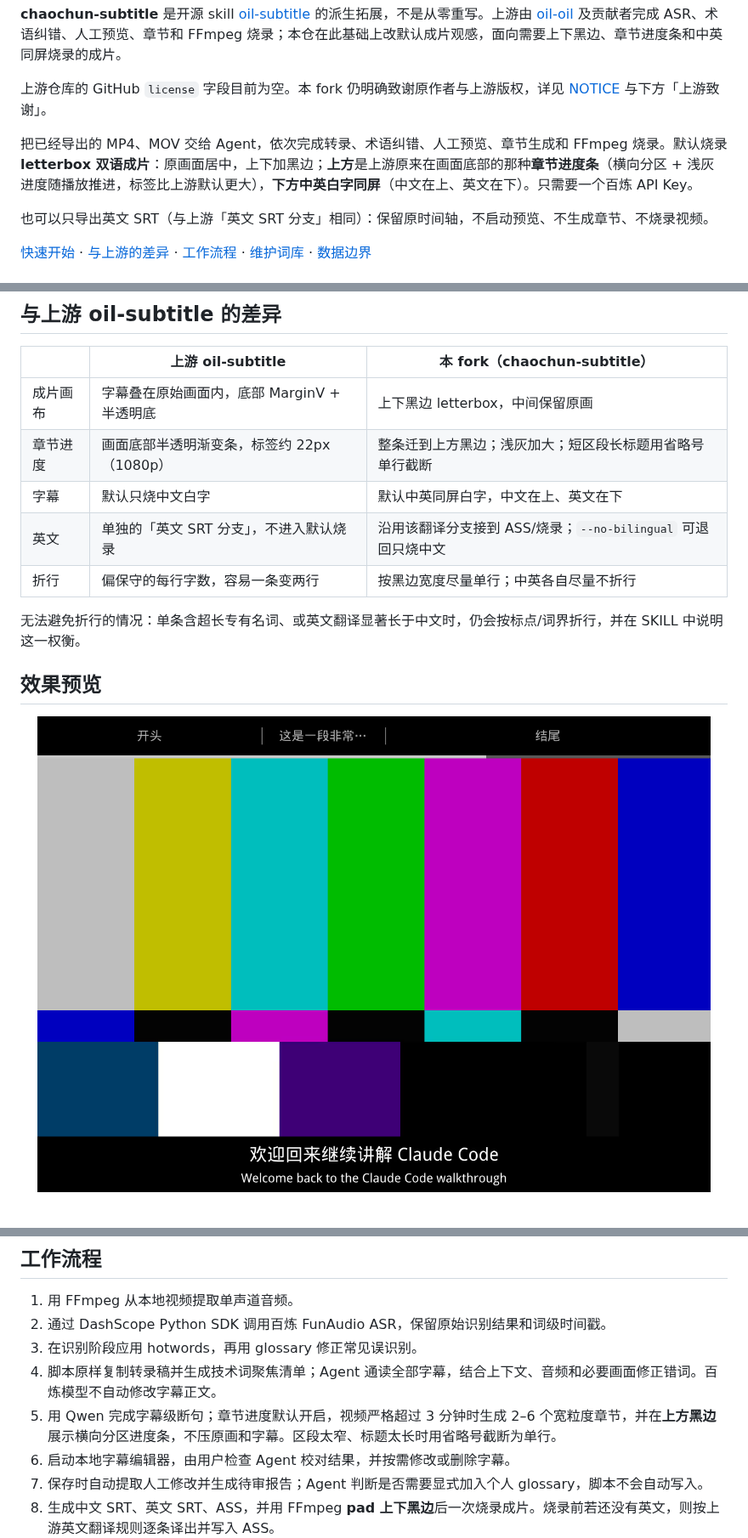
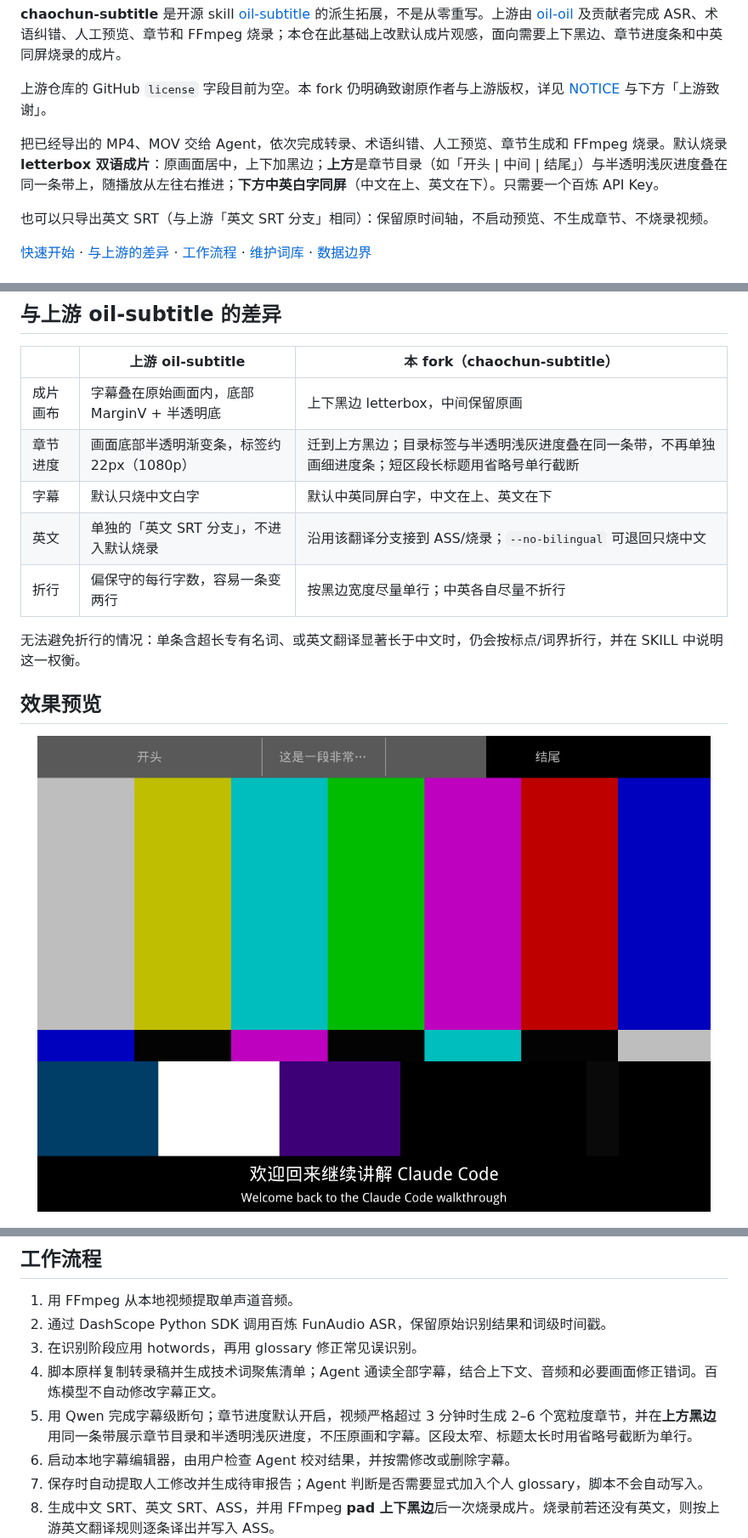
Before and after one commit to dulk-dev/chaochun-subtitle, a Markdown page: README.md, 3 parts joined by grey strips. Shown at 85% size. Drawn GitHub-style; pictures changed too: assets/readme/letterbox-bilingual-frame.png.

```diff
--- a/README.md
+++ b/README.md
@@ -8,7 +8,7 @@
 
 上游仓库的 GitHub `license` 字段目前为空。本 fork 仍明确致谢原作者与上游版权，详见 [NOTICE](NOTICE) 与下方「上游致谢」。
 
-把已经导出的 MP4、MOV 交给 Agent，依次完成转录、术语纠错、人工预览、章节生成和 FFmpeg 烧录。默认烧录 **letterbox 双语成片**：原画面居中，上下加黑边；**上方**是上游原来在画面底部的那种**章节进度条**（横向分区 + 浅灰进度随播放推进，标签比上游默认更大），**下方中英白字同屏**（中文在上、英文在下）。只需要一个百炼 API Key。
+把已经导出的 MP4、MOV 交给 Agent，依次完成转录、术语纠错、人工预览、章节生成和 FFmpeg 烧录。默认烧录 **letterbox 双语成片**：原画面居中，上下加黑边；**上方**是章节目录（如「开头 | 中间 | 结尾」）与半透明浅灰进度叠在同一条带上，随播放从左往右推进；**下方中英白字同屏**（中文在上、英文在下）。只需要一个百炼 API Key。
 
 也可以只导出英文 SRT（与上游「英文 SRT 分支」相同）：保留原时间轴，不启动预览、不生成章节、不烧录视频。
 
@@ -29,7 +29,7 @@
 | | 上游 oil-subtitle | 本 fork（chaochun-subtitle） |
 | --- | --- | --- |
 | 成片画布 | 字幕叠在原始画面内，底部 MarginV + 半透明底 | 上下黑边 letterbox，中间保留原画 |
-| 章节进度 | 画面底部半透明渐变条，标签约 22px（1080p） | 整条迁到上方黑边；浅灰加大；短区段长标题用省略号单行截断 |
+| 章节进度 | 画面底部半透明渐变条，标签约 22px（1080p） | 迁到上方黑边；目录标签与半透明浅灰进度叠在同一条带，不再单独画细进度条；短区段长标题用省略号单行截断 |
 | 字幕 | 默认只烧中文白字 | 默认中英同屏白字，中文在上、英文在下 |
 | 英文 | 单独的「英文 SRT 分支」，不进入默认烧录 | 沿用该翻译分支接到 ASS/烧录；`--no-bilingual` 可退回只烧中文 |
 | 折行 | 偏保守的每行字数，容易一条变两行 | 按黑边宽度尽量单行；中英各自尽量不折行 |
@@ -78,7 +78,7 @@ demo_subtitled.mp4
 2. 通过 DashScope Python SDK 调用百炼 FunAudio ASR，保留原始识别结果和词级时间戳。
 3. 在识别阶段应用 hotwords，再用 glossary 修正常见误识别。
 4. 脚本原样复制转录稿并生成技术词聚焦清单；Agent 通读全部字幕，结合上下文、音频和必要画面修正错词。百炼模型不自动修改字幕正文。
-5. 用 Qwen 完成字幕级断句；章节进度默认开启，视频严格超过 3 分钟时生成 2–6 个宽粒度章节，并在**上方黑边**展示横向分区进度条，不压原画和字幕。区段太窄、标题太长时用省略号截断为单行。
+5. 用 Qwen 完成字幕级断句；章节进度默认开启，视频严格超过 3 分钟时生成 2–6 个宽粒度章节，并在**上方黑边**用同一条带展示章节目录和半透明浅灰进度，不压原画和字幕。区段太窄、标题太长时用省略号截断为单行。
 6. 启动本地字幕编辑器，由用户检查 Agent 校对结果，并按需修改或删除字幕。
 7. 保存时自动提取人工修改并生成待审报告；Agent 判断是否需要显式加入个人 glossary，脚本不会自动写入。
 8. 生成中文 SRT、英文 SRT、ASS，并用 FFmpeg **pad 上下黑边**后一次烧录成片。烧录前若还没有英文，则按上游英文翻译规则逐条译出并写入 ASS。
```
Also changed, not shown: other parts of README.md (+1 -1 lines), SKILL.md (+3 -3 lines), 4 other files.
